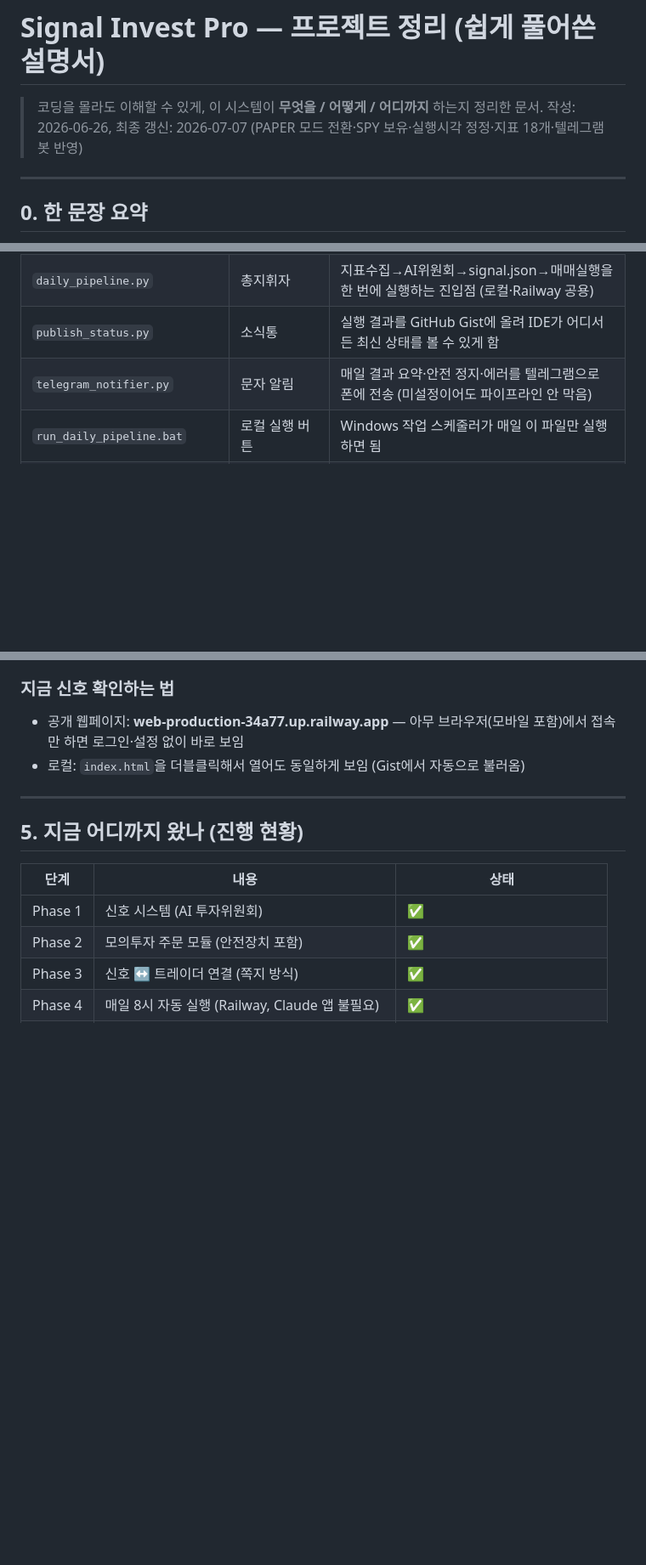
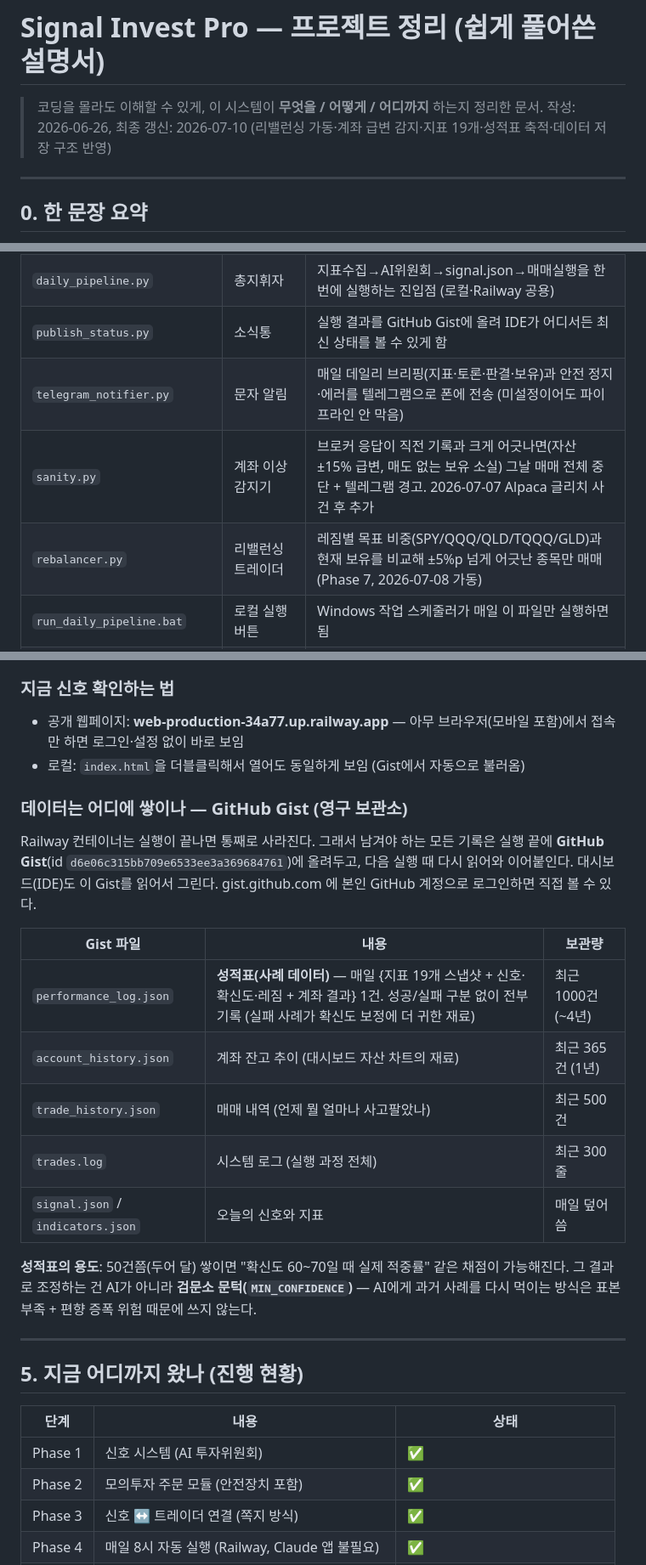
Before and after one commit to dkswodus05-web/-, a Markdown page: PROJECT_STATUS.md, 3 parts joined by grey strips. Shown at 85% size. Drawn GitHub-style; blank space fills up the shorter version.

```diff
--- a/PROJECT_STATUS.md
+++ b/PROJECT_STATUS.md
@@ -1,7 +1,7 @@
 # Signal Invest Pro — 프로젝트 정리 (쉽게 풀어쓴 설명서)
 
 > 코딩을 몰라도 이해할 수 있게, 이 시스템이 **무엇을 / 어떻게 / 어디까지** 하는지 정리한 문서.
-> 작성: 2026-06-26, 최종 갱신: 2026-07-07 (PAPER 모드 전환·SPY 보유·실행시각 정정·지표 18개·텔레그램 봇 반영)
+> 작성: 2026-06-26, 최종 갱신: 2026-07-10 (리밸런싱 가동·계좌 급변 감지·지표 19개·성적표 축적·데이터 저장 구조 반영)
 
 ---
 
@@ -120,7 +120,9 @@ BUY 신호가 와도 아래를 **다 통과해야** 실제로 삽니다. 하나
 | `ai_committee.py` | AI 위원회 대역 | Anthropic API를 직접 호출해 Bull/Bear/Judge를 브라우저·Claude 앱 없이 재현 |
 | `daily_pipeline.py` | 총지휘자 | 지표수집→AI위원회→signal.json→매매실행을 한 번에 실행하는 진입점 (로컬·Railway 공용) |
 | `publish_status.py` | 소식통 | 실행 결과를 GitHub Gist에 올려 IDE가 어디서든 최신 상태를 볼 수 있게 함 |
-| `telegram_notifier.py` | 문자 알림 | 매일 결과 요약·안전 정지·에러를 텔레그램으로 폰에 전송 (미설정이어도 파이프라인 안 막음) |
+| `telegram_notifier.py` | 문자 알림 | 매일 데일리 브리핑(지표·토론·판결·보유)과 안전 정지·에러를 텔레그램으로 폰에 전송 (미설정이어도 파이프라인 안 막음) |
+| `sanity.py` | 계좌 이상 감지기 | 브로커 응답이 직전 기록과 크게 어긋나면(자산 ±15% 급변, 매도 없는 보유 소실) 그날 매매 전체 중단 + 텔레그램 경고. 2026-07-07 Alpaca 글리치 사건 후 추가 |
+| `rebalancer.py` | 리밸런싱 트레이더 | 레짐별 목표 비중(SPY/QQQ/QLD/TQQQ/GLD)과 현재 보유를 비교해 ±5%p 넘게 어긋난 종목만 매매 (Phase 7, 2026-07-08 가동) |
 | `run_daily_pipeline.bat` | 로컬 실행 버튼 | Windows 작업 스케줄러가 매일 이 파일만 실행하면 됨 |
 | `Procfile`, `.python-version` | Railway 설정표 | 클라우드가 무엇을 어떻게 실행할지 알려주는 설정 파일 |
 | `index.html` (구 algotu_ide.html) | 공개 화면 | Gist를 자동으로 읽어와 계좌·신호·지표·로그를 보여주는 IDE. Railway에 공개 호스팅됨 |
@@ -148,6 +150,25 @@ BUY 신호가 와도 아래를 **다 통과해야** 실제로 삽니다. 하나
 - 공개 웹페이지: **web-production-34a77.up.railway.app** — 아무 브라우저(모바일 포함)에서 접속만 하면 로그인·설정 없이 바로 보임
 - 로컬: `index.html`을 더블클릭해서 열어도 동일하게 보임 (Gist에서 자동으로 불러옴)
 
+### 데이터는 어디에 쌓이나 — GitHub Gist (영구 보관소)
+
+Railway 컨테이너는 실행이 끝나면 통째로 사라진다. 그래서 남겨야 하는 모든 기록은
+실행 끝에 **GitHub Gist**(id `d6e06c315bb709e6533ee3a369684761`)에 올려두고,
+다음 실행 때 다시 읽어와 이어붙인다. 대시보드(IDE)도 이 Gist를 읽어서 그린다.
+gist.github.com 에 본인 GitHub 계정으로 로그인하면 직접 볼 수 있다.
+
+| Gist 파일 | 내용 | 보관량 |
+|-----------|------|--------|
+| `performance_log.json` | **성적표(사례 데이터)** — 매일 {지표 19개 스냅샷 + 신호·확신도·레짐 + 계좌 결과} 1건. 성공/실패 구분 없이 전부 기록 (실패 사례가 확신도 보정에 더 귀한 재료) | 최근 1000건 (~4년) |
+| `account_history.json` | 계좌 잔고 추이 (대시보드 자산 차트의 재료) | 최근 365건 (1년) |
+| `trade_history.json` | 매매 내역 (언제 뭘 얼마나 사고팔았나) | 최근 500건 |
+| `trades.log` | 시스템 로그 (실행 과정 전체) | 최근 300줄 |
+| `signal.json` / `indicators.json` | 오늘의 신호와 지표 | 매일 덮어씀 |
+
+**성적표의 용도**: 50건쯤(두어 달) 쌓이면 "확신도 60~70일 때 실제 적중률" 같은 채점이
+가능해진다. 그 결과로 조정하는 건 AI가 아니라 **검문소 문턱(`MIN_CONFIDENCE`)** —
+AI에게 과거 사례를 다시 먹이는 방식은 표본 부족 + 편향 증폭 위험 때문에 쓰지 않는다.
+
 ---
 
 ## 5. 지금 어디까지 왔나 (진행 현황)
```
Also changed, not shown: other parts of PROJECT_STATUS.md (+1 -0 lines).
